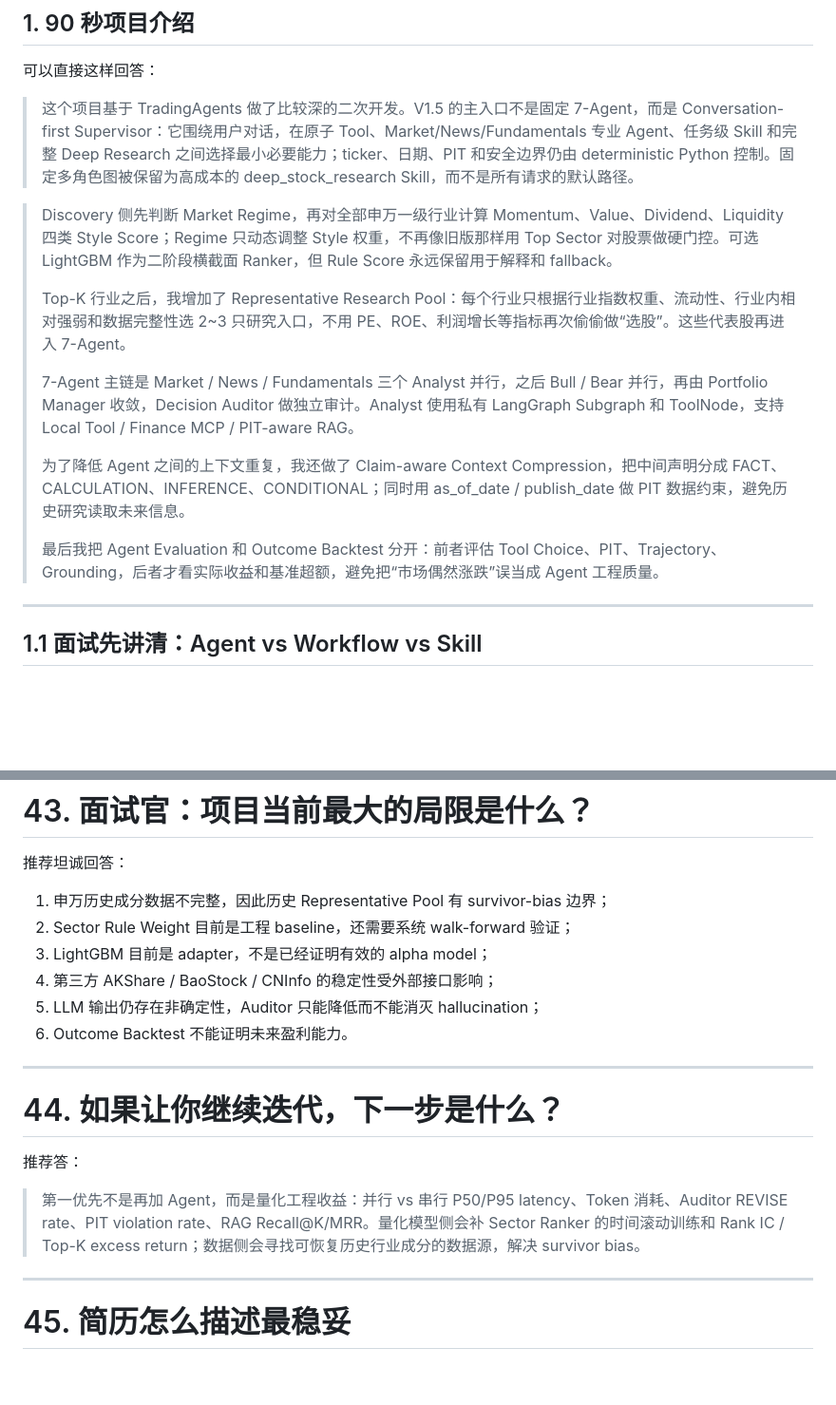
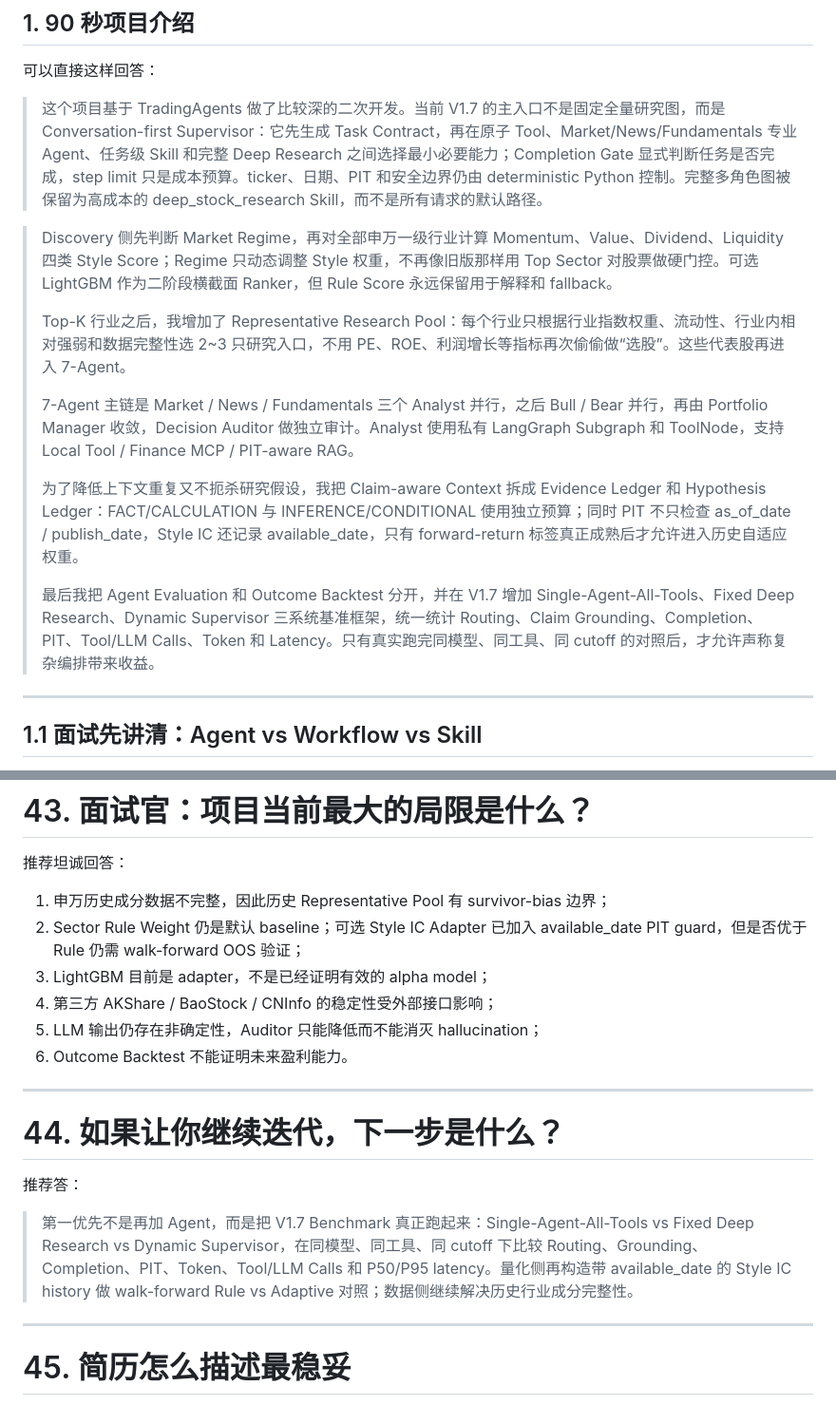
Before and after one commit to wyh22/multi-agent-trading, a Markdown page: docs/INTERVIEW_GUIDE.md, 2 parts joined by grey strips. Shown at 95% size. Rendered like a GitHub page; blank space fills up the shorter version.

```diff
--- a/docs/INTERVIEW_GUIDE.md
+++ b/docs/INTERVIEW_GUIDE.md
@@ -10,7 +10,7 @@
 
 可以直接这样回答：
 
-> 这个项目基于 TradingAgents 做了比较深的二次开发。V1.5 的主入口不是固定 7-Agent，而是 Conversation-first Supervisor：它围绕用户对话，在原子 Tool、Market/News/Fundamentals 专业 Agent、任务级 Skill 和完整 Deep Research 之间选择最小必要能力；ticker、日期、PIT 和安全边界仍由 deterministic Python 控制。固定多角色图被保留为高成本的 deep_stock_research Skill，而不是所有请求的默认路径。
+> 这个项目基于 TradingAgents 做了比较深的二次开发。当前 V1.7 的主入口不是固定全量研究图，而是 Conversation-first Supervisor：它先生成 Task Contract，再在原子 Tool、Market/News/Fundamentals 专业 Agent、任务级 Skill 和完整 Deep Research 之间选择最小必要能力；Completion Gate 显式判断任务是否完成，step limit 只是成本预算。ticker、日期、PIT 和安全边界仍由 deterministic Python 控制。完整多角色图被保留为高成本的 deep_stock_research Skill，而不是所有请求的默认路径。
 >
 
 > Discovery 侧先判断 Market Regime，再对全部申万一级行业计算 Momentum、Value、Dividend、Liquidity 四类 Style Score；Regime 只动态调整 Style 权重，不再像旧版那样用 Top Sector 对股票做硬门控。可选 LightGBM 作为二阶段横截面 Ranker，但 Rule Score 永远保留用于解释和 fallback。
@@ -19,9 +19,9 @@
 >
 > 7-Agent 主链是 Market / News / Fundamentals 三个 Analyst 并行，之后 Bull / Bear 并行，再由 Portfolio Manager 收敛，Decision Auditor 做独立审计。Analyst 使用私有 LangGraph Subgraph 和 ToolNode，支持 Local Tool / Finance MCP / PIT-aware RAG。
 >
-> 为了降低 Agent 之间的上下文重复，我还做了 Claim-aware Context Compression，把中间声明分成 FACT、CALCULATION、INFERENCE、CONDITIONAL；同时用 as_of_date / publish_date 做 PIT 数据约束，避免历史研究读取未来信息。
+> 为了降低上下文重复又不扼杀研究假设，我把 Claim-aware Context 拆成 Evidence Ledger 和 Hypothesis Ledger：FACT/CALCULATION 与 INFERENCE/CONDITIONAL 使用独立预算；同时 PIT 不只检查 as_of_date / publish_date，Style IC 还记录 available_date，只有 forward-return 标签真正成熟后才允许进入历史自适应权重。
 >
-> 最后我把 Agent Evaluation 和 Outcome Backtest 分开：前者评估 Tool Choice、PIT、Trajectory、Grounding，后者才看实际收益和基准超额，避免把“市场偶然涨跌”误当成 Agent 工程质量。
+> 最后我把 Agent Evaluation 和 Outcome Backtest 分开，并在 V1.7 增加 Single-Agent-All-Tools、Fixed Deep Research、Dynamic Supervisor 三系统基准框架，统一统计 Routing、Claim Grounding、Completion、PIT、Tool/LLM Calls、Token 和 Latency。只有真实跑完同模型、同工具、同 cutoff 的对照后，才允许声称复杂编排带来收益。
 
 ---
 
@@ -1371,7 +1371,7 @@ Market -> News -> Fundamentals -> Bull -> Bear
 推荐坦诚回答：
 
 1. 申万历史成分数据不完整，因此历史 Representative Pool 有 survivor-bias 边界；
-2. Sector Rule Weight 目前是工程 baseline，还需要系统 walk-forward 验证；
+2. Sector Rule Weight 仍是默认 baseline；可选 Style IC Adapter 已加入 available_date PIT guard，但是否优于 Rule 仍需 walk-forward OOS 验证；
 3. LightGBM 目前是 adapter，不是已经证明有效的 alpha model；
 4. 第三方 AKShare / BaoStock / CNInfo 的稳定性受外部接口影响；
 5. LLM 输出仍存在非确定性，Auditor 只能降低而不能消灭 hallucination；
@@ -1383,7 +1383,7 @@ Market -> News -> Fundamentals -> Bull -> Bear
 
 推荐答：
 
-> 第一优先不是再加 Agent，而是量化工程收益：并行 vs 串行 P50/P95 latency、Token 消耗、Auditor REVISE rate、PIT violation rate、RAG Recall@K/MRR。量化模型侧会补 Sector Ranker 的时间滚动训练和 Rank IC / Top-K excess return；数据侧会寻找可恢复历史行业成分的数据源，解决 survivor bias。
+> 第一优先不是再加 Agent，而是把 V1.7 Benchmark 真正跑起来：Single-Agent-All-Tools vs Fixed Deep Research vs Dynamic Supervisor，在同模型、同工具、同 cutoff 下比较 Routing、Grounding、Completion、PIT、Token、Tool/LLM Calls 和 P50/P95 latency。量化侧再构造带 available_date 的 Style IC history 做 walk-forward Rule vs Adaptive 对照；数据侧继续解决历史行业成分完整性。
 
 ---
 
```
Also changed, not shown: other parts of docs/INTERVIEW_GUIDE.md (+32 -0 lines).
